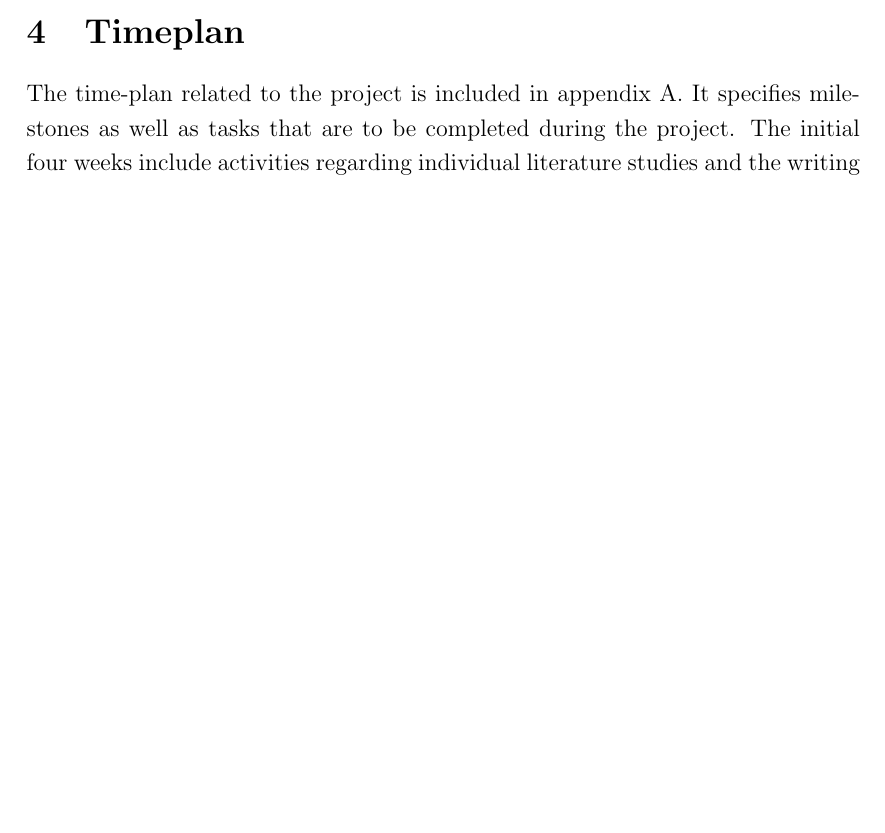
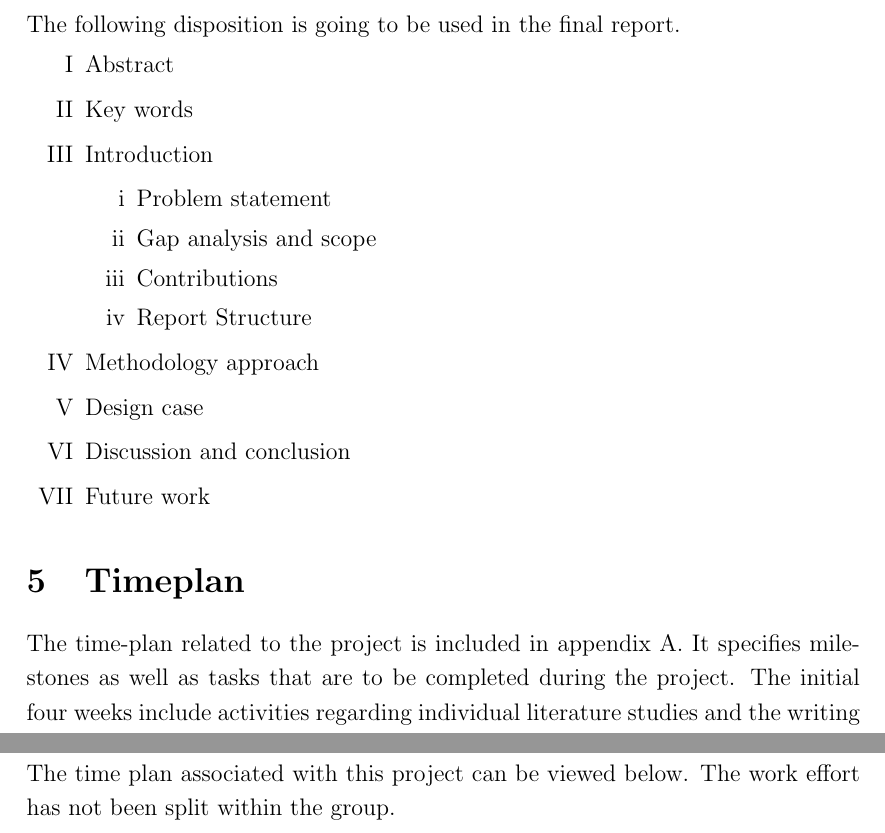
Before and after one commit to AlexGratner/ResearchProjectConvex, a LaTeX document (Project Plan/MF2075_IDIOM_Group_Plan_Report.tex, which reads Project Plan/Contents/AppenA.tex, Project Plan/Contents/Disposition.tex): part of page 4 of 11 before the commit and two parts of pages 5 and 11 of 12 after it, the two joined at a grey line, cut at the place of the change, the shorter picture padded with empty space. Compiled offline with pdfLaTeX.

Commit message:
Yuchao
Final version

```diff
--- /dev/null
+++ b/Project Plan/Contents/AppenA.tex
@@ -0,0 +1 @@
+The time plan associated with this project can be viewed below. The work effort has not been split within the group.
--- /dev/null
+++ b/Project Plan/Contents/Disposition.tex
@@ -0,0 +1,16 @@
+The following disposition is going to be used in the final report.
+\begin{enumerate}[itemsep=0pt, topsep=3pt, partopsep=3pt, label=\Roman*]
+  \item Abstract
+  \item Key words
+  \item Introduction
+  \begin{enumerate}[itemsep=0pt, topsep=0pt, partopsep=0pt, label=\roman*]
+  \item Problem statement
+  \item Gap analysis and scope
+  \item Contributions
+  \item Report Structure
+  \end{enumerate}
+  \item Methodology approach
+  \item Design case
+  \item Discussion and conclusion
+  \item Future work
+\end{enumerate}
--- a/Project Plan/MF2075_IDIOM_Group_Plan_Report.tex
+++ b/Project Plan/MF2075_IDIOM_Group_Plan_Report.tex
@@ -129,6 +129,12 @@ Assoc. Prof. Lei \textsc{Feng} % Supervisor's Name
 %----------------------------------------------------------------------------------------
 \section{Method}
 \input{./Contents/Method.tex}
+\newpage
+%----------------------------------------------------------------------------------------
+%	Disposition
+%----------------------------------------------------------------------------------------
+\section{Disposition}
+\input{./Contents/Disposition.tex}
 
 %----------------------------------------------------------------------------------------
 %	Timeplan
```
Also changed, not shown: Project Plan/Contents/RiskAna.tex (+1 -1 lines), Project Plan/Contents/Scope.tex (+2 -2 lines), Project Plan/MF2075_IDIOM_Group_Plan_Report.pdf, Project Plan/MF2075_IDIOM_Group_Plan_Report.tex (1 more changed lines), 5 other files.
